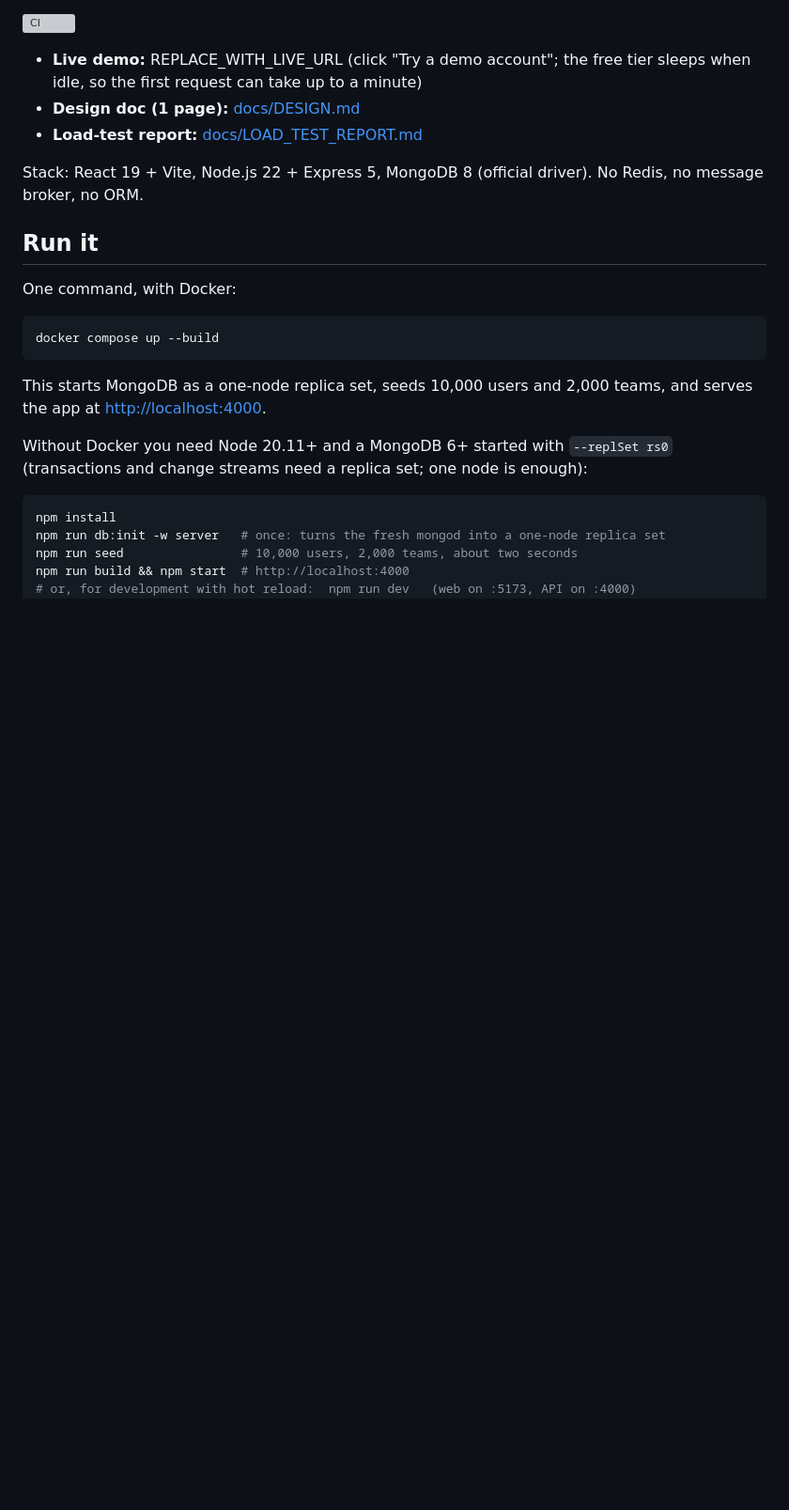
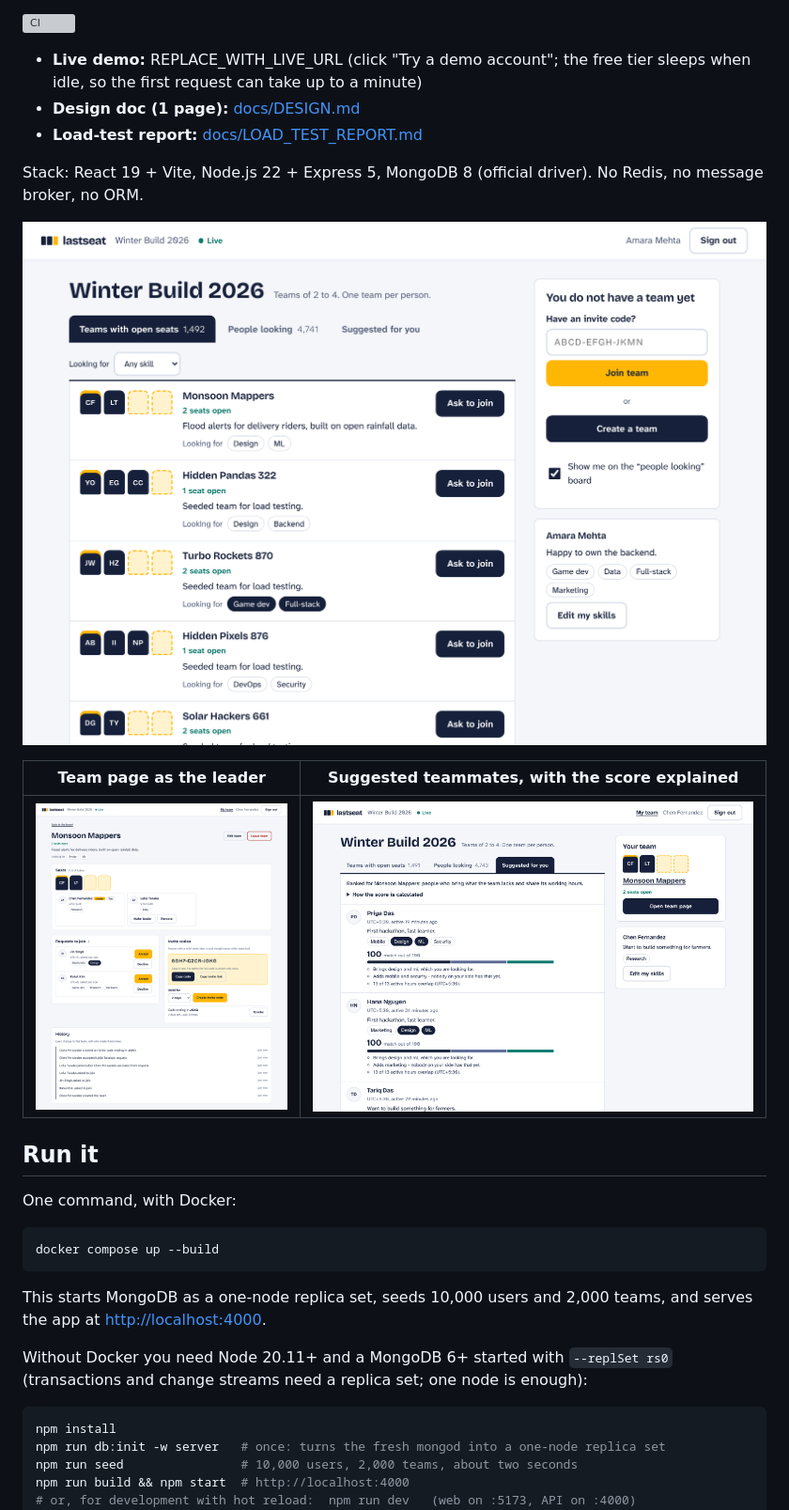
Before and after one commit to alphasafal/lastseat, a Markdown page: README.md, the part around the change. Shown at 94% size. Drawn GitHub-style; pictures changed too: docs/screenshots/board.png (added), docs/screenshots/suggestions.png (added), docs/screenshots/team.png (added); blank space fills up the shorter version; grey boxes are pictures that could not be loaded.

Commit message:
Add screenshots to the README

```diff
--- a/README.md
+++ b/README.md
@@ -14,6 +14,12 @@ Built for the Hack4Hack Crew Hiring Challenge 2026, problem statement 1.
 
 Stack: React 19 + Vite, Node.js 22 + Express 5, MongoDB 8 (official driver). No Redis, no
 message broker, no ORM.
+
+![The board: teams with open seats, drawn as rows of seats](docs/screenshots/board.png)
+
+| Team page as the leader                 | Suggested teammates, with the score explained    |
+| --------------------------------------- | ------------------------------------------------ |
+| ![Team page](docs/screenshots/team.png) | ![Suggestions](docs/screenshots/suggestions.png) |
 
 ## Run it
 
```
Also changed, not shown: docs/screenshots/phone.png (added).
